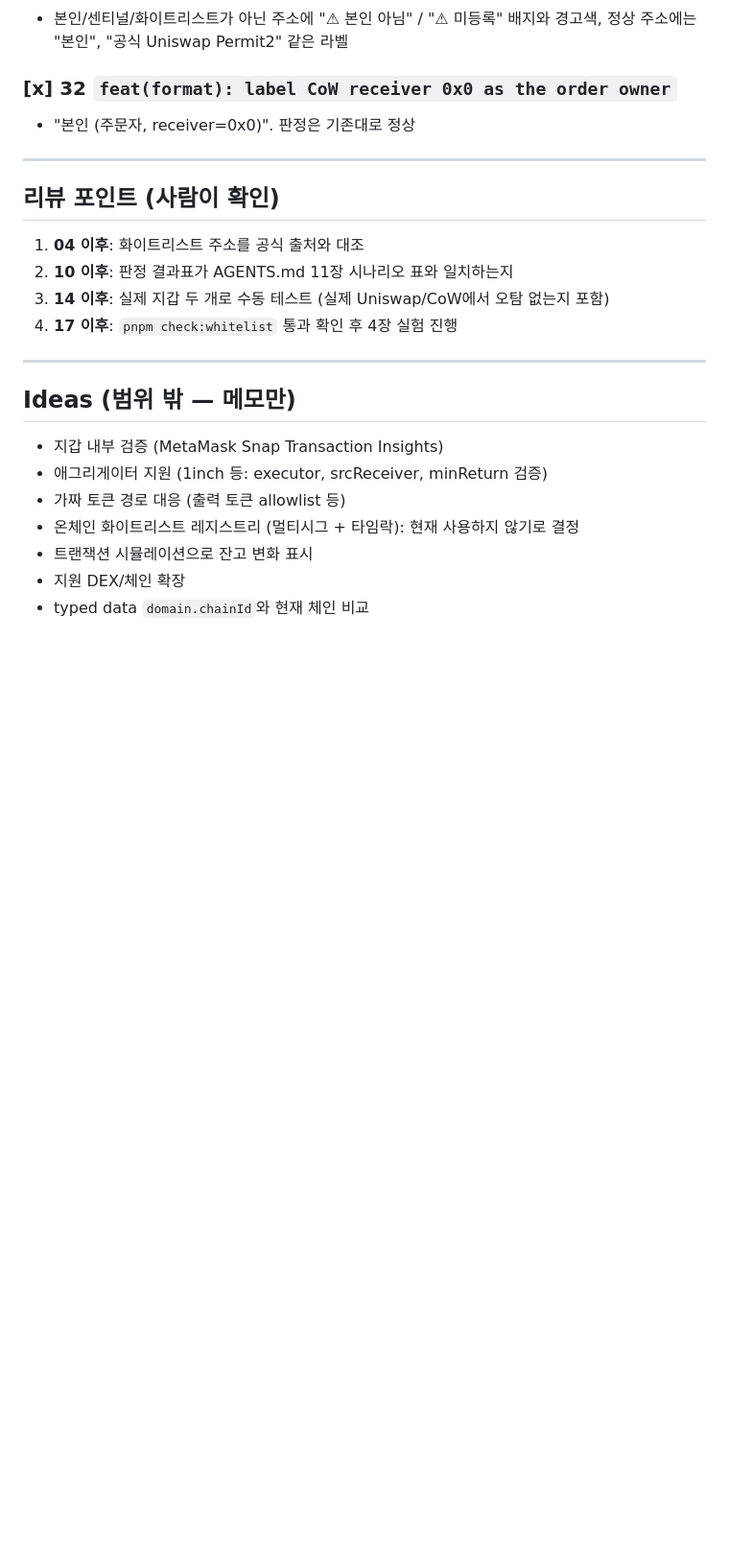
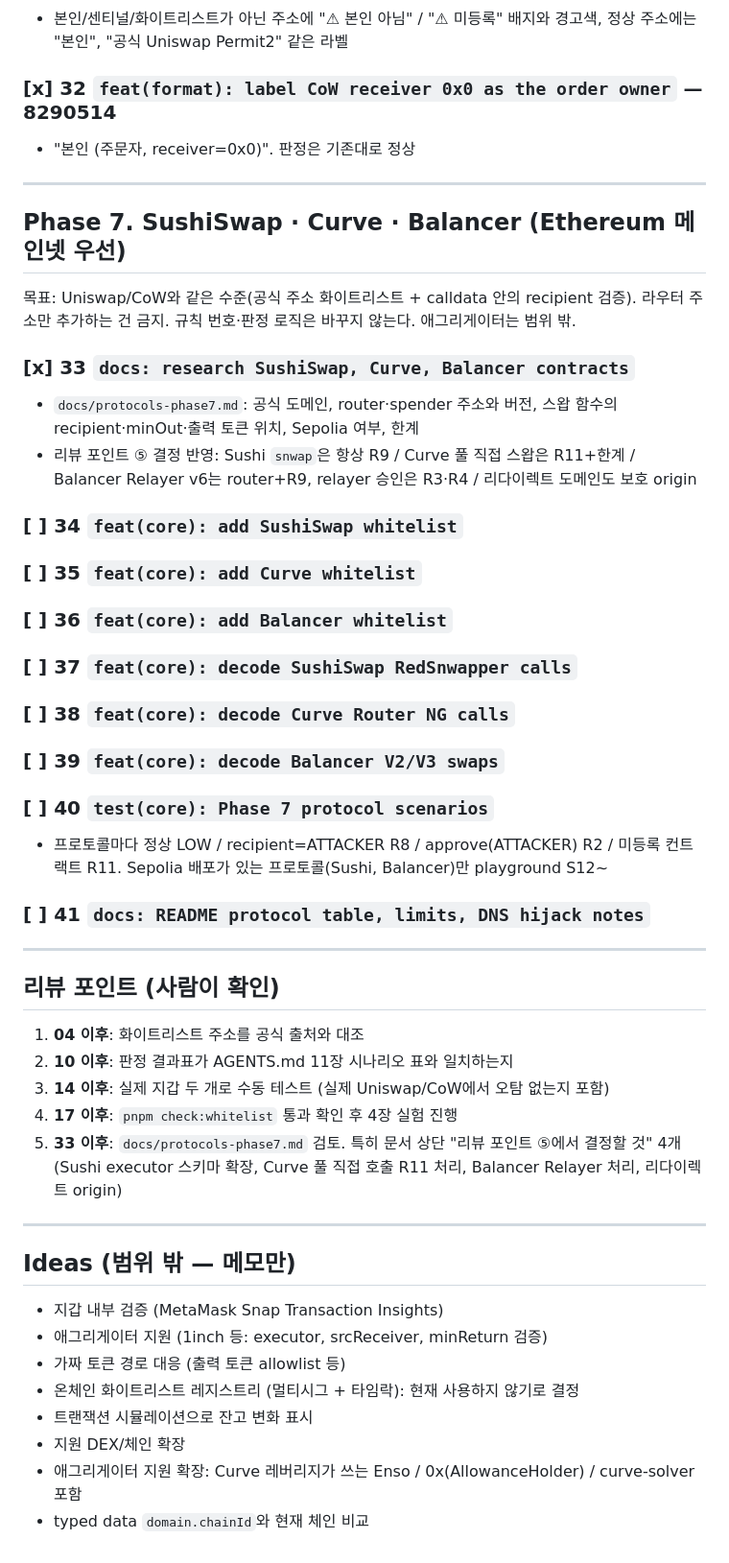
Before and after one commit to ghwo336/route-guard, a Markdown page: PLAN.md, the part around the change. Shown at 96% size. GitHub-like rendering; blank space fills up the shorter version.

```diff
--- a/PLAN.md
+++ b/PLAN.md
@@ -219,8 +219,28 @@
 ### [x] 31 `feat(ui): highlight spender and recipients` — c7253a8
 - 본인/센티널/화이트리스트가 아닌 주소에 "⚠ 본인 아님" / "⚠ 미등록" 배지와 경고색, 정상 주소에는 "본인", "공식 Uniswap Permit2" 같은 라벨
 
-### [x] 32 `feat(format): label CoW receiver 0x0 as the order owner`
+### [x] 32 `feat(format): label CoW receiver 0x0 as the order owner` — 8290514
 - "본인 (주문자, receiver=0x0)". 판정은 기존대로 정상
+
+---
+
+## Phase 7. SushiSwap · Curve · Balancer (Ethereum 메인넷 우선)
+
+목표: Uniswap/CoW와 같은 수준(공식 주소 화이트리스트 + calldata 안의 recipient 검증). 라우터 주소만 추가하는 건 금지. 규칙 번호·판정 로직은 바꾸지 않는다. 애그리게이터는 범위 밖.
+
+### [x] 33 `docs: research SushiSwap, Curve, Balancer contracts`
+- `docs/protocols-phase7.md`: 공식 도메인, router·spender 주소와 버전, 스왑 함수의 recipient·minOut·출력 토큰 위치, Sepolia 여부, 한계
+- 리뷰 포인트 ⑤ 결정 반영: Sushi `snwap`은 항상 R9 / Curve 풀 직접 스왑은 R11+한계 / Balancer Relayer v6는 router+R9, relayer 승인은 R3·R4 / 리다이렉트 도메인도 보호 origin
+
+### [ ] 34 `feat(core): add SushiSwap whitelist`
+### [ ] 35 `feat(core): add Curve whitelist`
+### [ ] 36 `feat(core): add Balancer whitelist`
+### [ ] 37 `feat(core): decode SushiSwap RedSnwapper calls`
+### [ ] 38 `feat(core): decode Curve Router NG calls`
+### [ ] 39 `feat(core): decode Balancer V2/V3 swaps`
+### [ ] 40 `test(core): Phase 7 protocol scenarios`
+- 프로토콜마다 정상 LOW / recipient=ATTACKER R8 / approve(ATTACKER) R2 / 미등록 컨트랙트 R11. Sepolia 배포가 있는 프로토콜(Sushi, Balancer)만 playground S12~
+### [ ] 41 `docs: README protocol table, limits, DNS hijack notes`
 
 ---
 
@@ -230,6 +250,7 @@
 2. **10 이후**: 판정 결과표가 AGENTS.md 11장 시나리오 표와 일치하는지
 3. **14 이후**: 실제 지갑 두 개로 수동 테스트 (실제 Uniswap/CoW에서 오탐 없는지 포함)
 4. **17 이후**: `pnpm check:whitelist` 통과 확인 후 4장 실험 진행
+5. **33 이후**: `docs/protocols-phase7.md` 검토. 특히 문서 상단 "리뷰 포인트 ⑤에서 결정할 것" 4개(Sushi executor 스키마 확장, Curve 풀 직접 호출 R11 처리, Balancer Relayer 처리, 리다이렉트 origin)
 
 ---
 
@@ -241,4 +262,5 @@
 - 온체인 화이트리스트 레지스트리 (멀티시그 + 타임락): 현재 사용하지 않기로 결정
 - 트랜잭션 시뮬레이션으로 잔고 변화 표시
 - 지원 DEX/체인 확장
+- 애그리게이터 지원 확장: Curve 레버리지가 쓰는 Enso / 0x(AllowanceHolder) / curve-solver 포함
 - typed data `domain.chainId`와 현재 체인 비교
```
Also changed, not shown: docs/protocols-phase7.md (added, +309 -0 lines).
